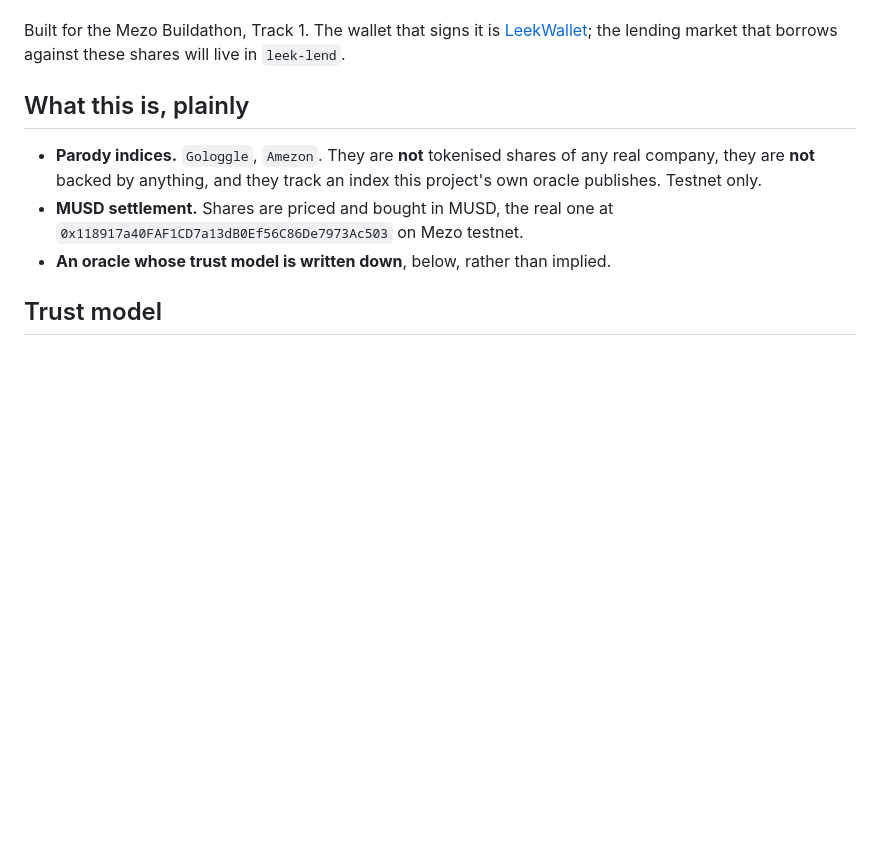
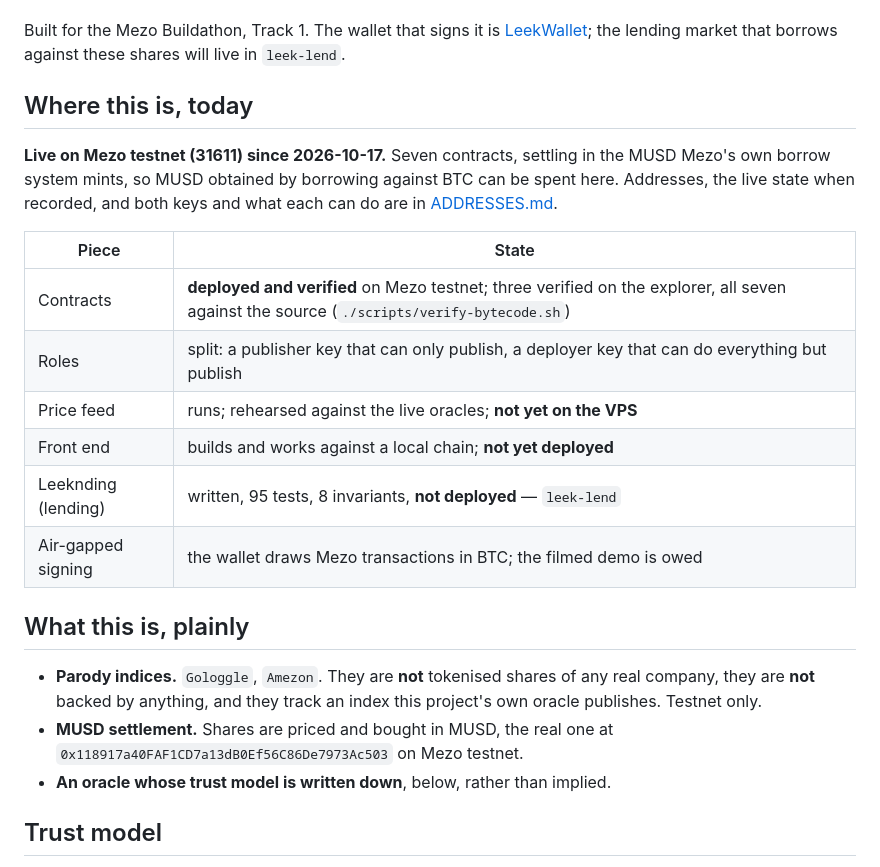
Before and after one commit to 0xOucan/leek-stocks, a Markdown page: README.md, the part around one of its changes. Drawn GitHub-style; blank space fills up the shorter version.

```diff
--- a/README.md
+++ b/README.md
@@ -12,6 +12,22 @@ wallet that signs for all of it is **LeekWallet**.
 Built for the Mezo Buildathon, Track 1. The wallet that signs it is
 [LeekWallet](https://github.com/0xOucan/LeekWallet); the lending market that
 borrows against these shares will live in `leek-lend`.
+
+## Where this is, today
+
+**Live on Mezo testnet (31611) since 2026-10-17.** Seven contracts, settling
+in the MUSD Mezo's own borrow system mints, so MUSD obtained by borrowing
+against BTC can be spent here. Addresses, the live state when recorded, and
+both keys and what each can do are in [ADDRESSES.md](ADDRESSES.md).
+
+| Piece | State |
+|---|---|
+| Contracts | **deployed and verified** on Mezo testnet; three verified on the explorer, all seven against the source (`./scripts/verify-bytecode.sh`) |
+| Roles | split: a publisher key that can only publish, a deployer key that can do everything but publish |
+| Price feed | runs; rehearsed against the live oracles; **not yet on the VPS** |
+| Front end | builds and works against a local chain; **not yet deployed** |
+| Leeknding (lending) | written, 95 tests, 8 invariants, **not deployed** — `leek-lend` |
+| Air-gapped signing | the wallet draws Mezo transactions in BTC; the filmed demo is owed |
 
 ## What this is, plainly
 
```
Also changed, not shown: other parts of README.md (+40 -0 lines).
